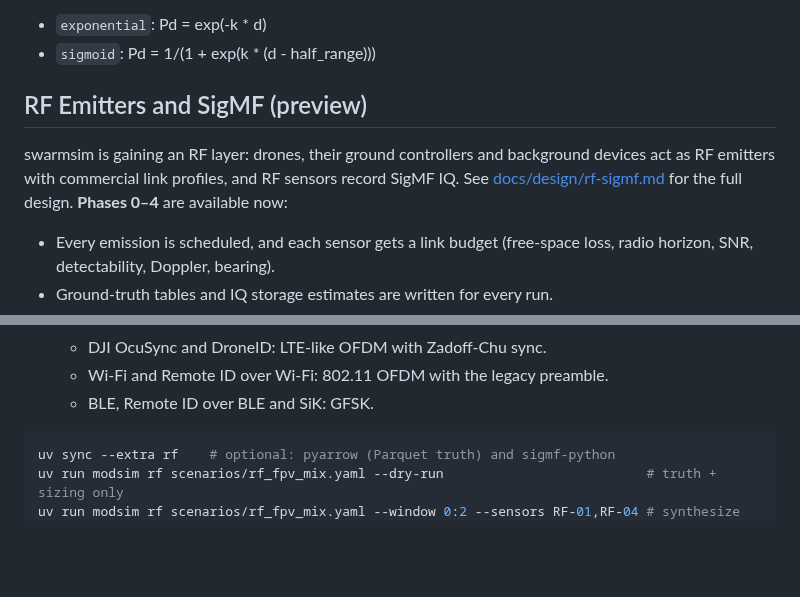
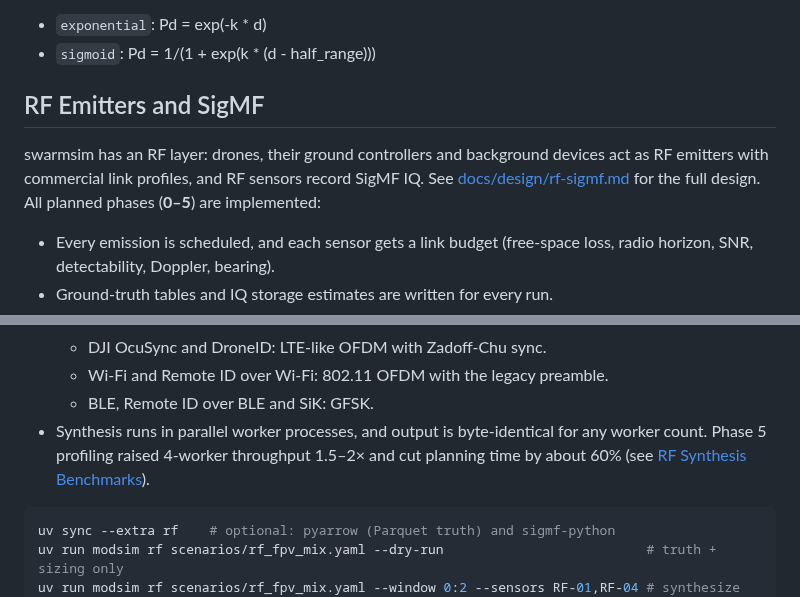
Before and after one commit to rsivilli/swarmsim, a Markdown page: README.md, 2 parts joined by grey strips. Drawn GitHub-style; blank space fills up the shorter version.

````diff
--- a/README.md
+++ b/README.md
@@ -251,12 +251,12 @@ communication:
 - `exponential`: Pd = exp(-k * d)
 - `sigmoid`: Pd = 1/(1 + exp(k * (d - half_range)))
 
-## RF Emitters and SigMF (preview)
+## RF Emitters and SigMF
 
-swarmsim is gaining an RF layer: drones, their ground controllers and background devices act as RF
+swarmsim has an RF layer: drones, their ground controllers and background devices act as RF
 emitters with commercial link profiles, and RF sensors record SigMF IQ. See
-[docs/design/rf-sigmf.md](docs/design/rf-sigmf.md) for the full design. **Phases 0–4** are
-available now:
+[docs/design/rf-sigmf.md](docs/design/rf-sigmf.md) for the full design. All planned phases
+(**0–5**) are implemented:
 
 - Every emission is scheduled, and each sensor gets a link budget (free-space loss, radio horizon,
   SNR, detectability, Doppler, bearing).
@@ -278,6 +278,9 @@ available now:
   - DJI OcuSync and DroneID: LTE-like OFDM with Zadoff-Chu sync.
   - Wi-Fi and Remote ID over Wi-Fi: 802.11 OFDM with the legacy preamble.
   - BLE, Remote ID over BLE and SiK: GFSK.
+- Synthesis runs in parallel worker processes, and output is byte-identical for any worker count.
+  Phase 5 profiling raised 4-worker throughput 1.5–2× and cut planning time by about 60% (see
+  [RF Synthesis Benchmarks](#rf-synthesis-benchmarks)).
 
 ```bash
 uv sync --extra rf    # optional: pyarrow (Parquet truth) and sigmf-python
````
Also changed, not shown: other parts of README.md (+12 -0 lines), docs/rf/rf_fpv_mix_df.png (added), docs/rf/rf_fpv_mix_overview.png (added), docs/rf/rf_fpv_mix_zoom.png (added), 1 other file.
